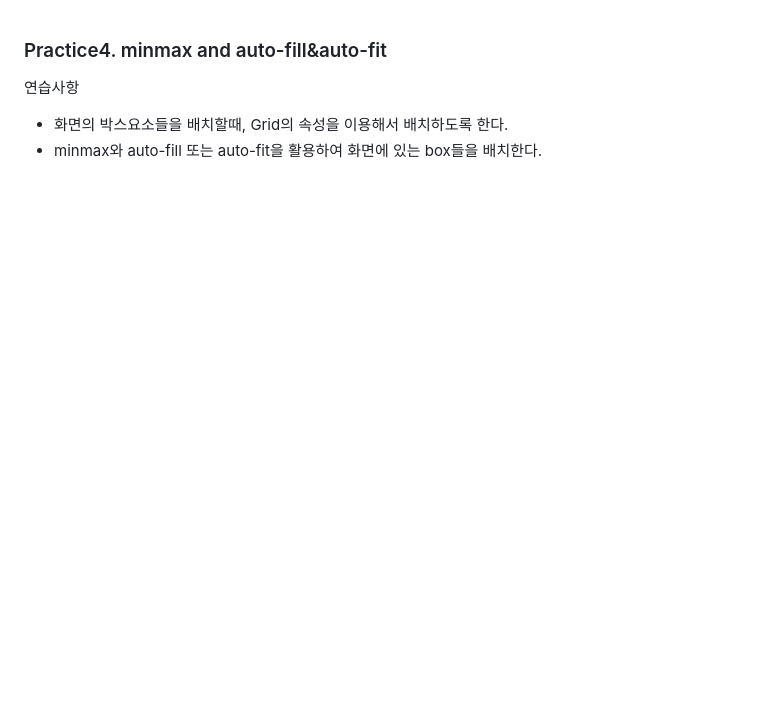
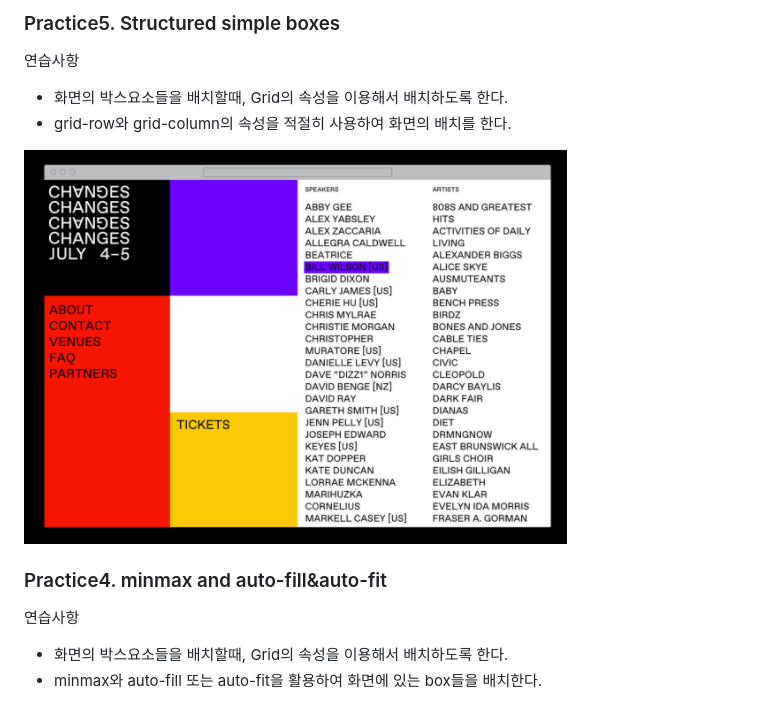
Before and after one commit to LeeHyungi0622/css_practice, a Markdown page: README.md, the part around the change. Drawn GitHub-style; pictures changed too: imgs/practice5.png (added); blank space fills up the shorter version.

Commit message:
[add] commit html and css file in practice5, and update README file.

```diff
--- a/README.md
+++ b/README.md
@@ -1,3 +1,14 @@
+### Practice5. Structured simple boxes
+
+연습사항
+
+- 화면의 박스요소들을 배치할때, Grid의 속성을 이용해서 배치하도록 한다.
+- grid-row와 grid-column의 속성을 적절히 사용하여 화면의 배치를 한다.
+
+<img src="imgs/practice5.png"
+     alt="Markdown Monster icon"
+     style="height: 500px; width:400px; float: left; margin-right: 10px;" />
+
 ### Practice4. minmax and auto-fill&auto-fit
 
 연습사항
```
Also changed, not shown: 8 other files.
